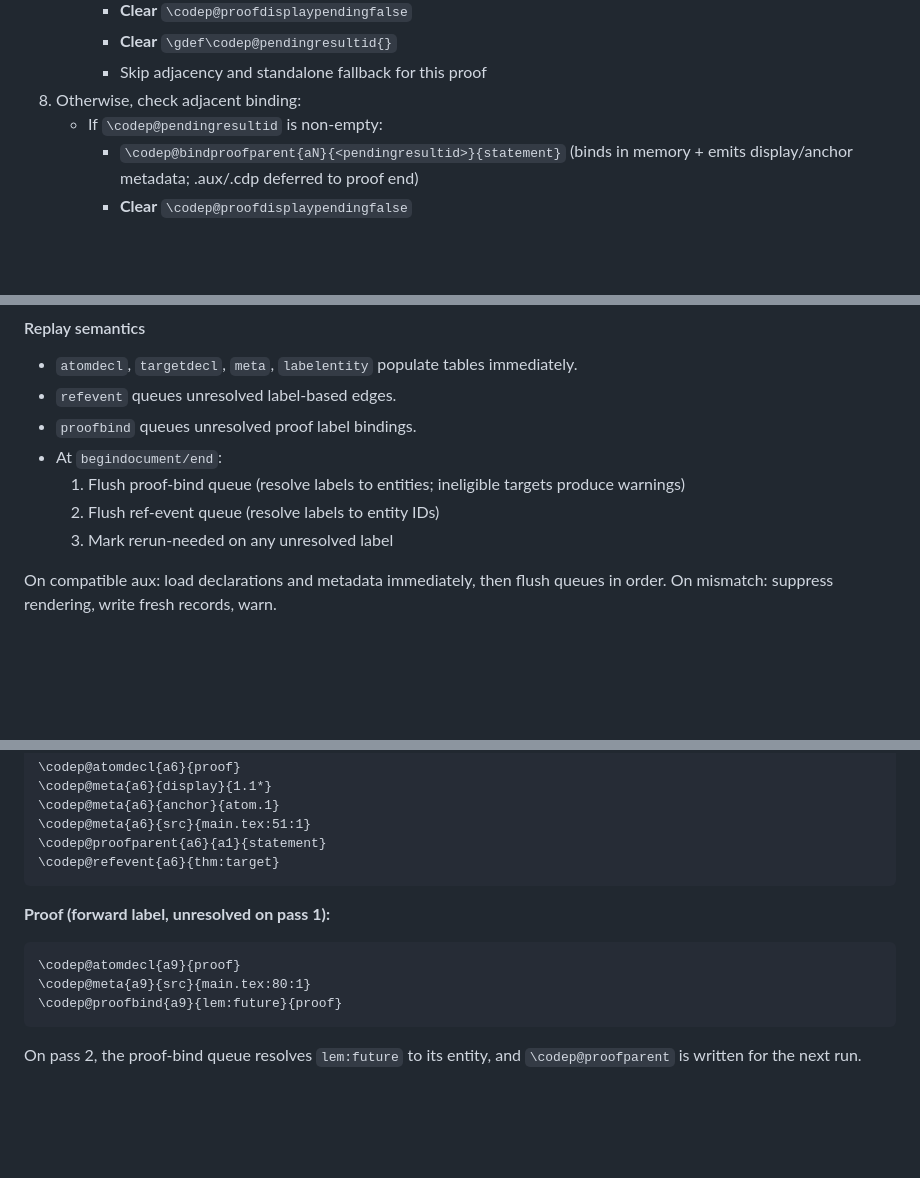
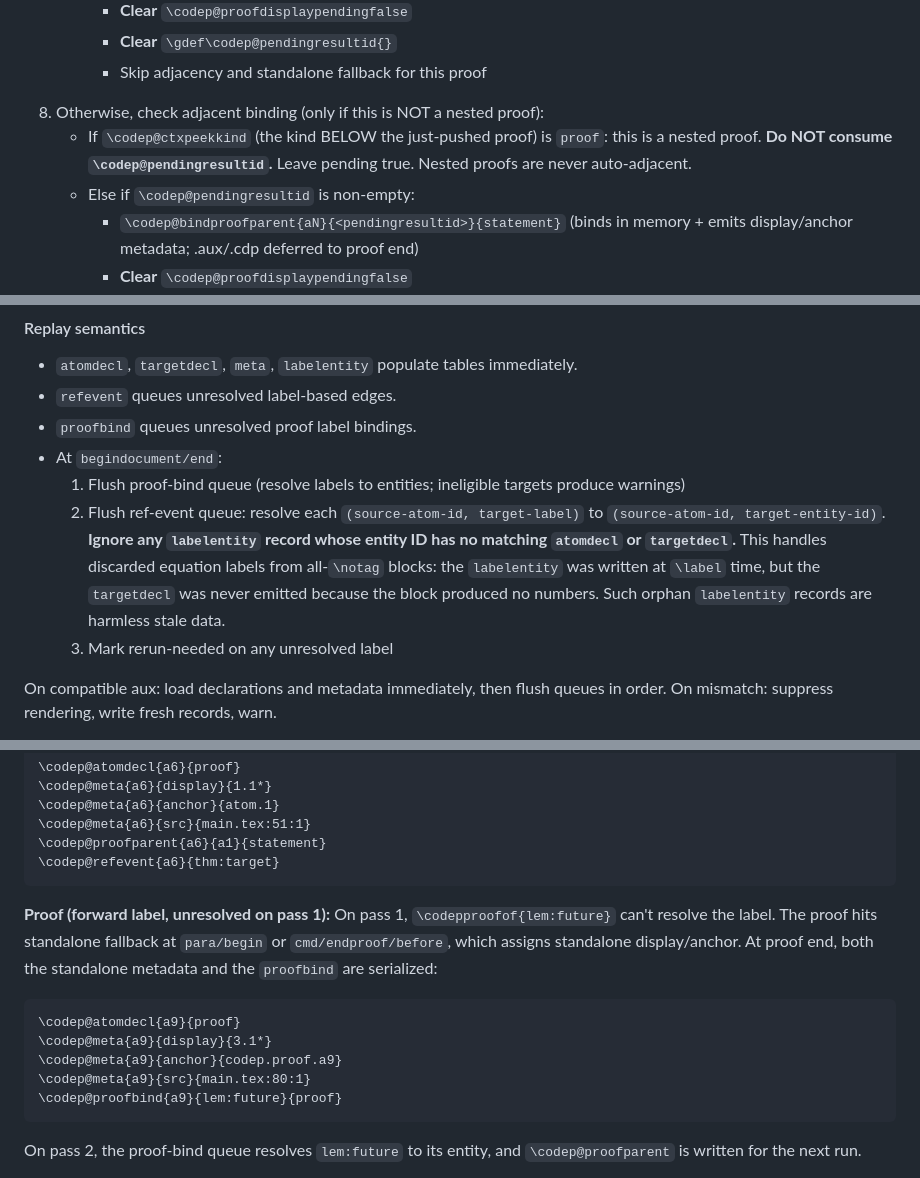
Before and after one commit to tmainiero/codependent, a Markdown page: PHASE3_SPEC.md, 3 parts joined by grey strips. GitHub-like rendering; blank space fills up the shorter version.

Commit message:
PHASE3_SPEC: fix R11 edge-case gaps (4 majors + 1 minor)
- Nested proof guard: check ctxpeekkind before consuming
  pendingresultid; nested proofs never auto-adjacent
- Forward-label proof example: now shows standalone display/anchor
  metadata alongside proofbind (standalone fallback fires on pass 1)
- codepproofof successful bind clears pending proofbind marker
  (prevents both proofparent AND proofbind in same run)
- Replay ignores orphan labelentity records with no matching
  atomdecl/targetdecl (handles discarded all-notag equation labels)
- Known-risks text updated: all tracked envs are proof-eligible,
  non-result envs do NOT clear pending

Co-Authored-By: Claude Opus 4.6 (1M context) <noreply@anthropic.com>

````diff
--- a/PHASE3_SPEC.md
+++ b/PHASE3_SPEC.md
@@ -185,8 +185,10 @@ State transitions are specified exhaustively below.
      - **Clear** `\codep@proofdisplaypendingfalse`
      - **Clear** `\gdef\codep@pendingresultid{}`
      - Skip adjacency and standalone fallback for this proof
-8. Otherwise, check adjacent binding:
-   - If `\codep@pendingresultid` is non-empty:
+<!-- Fixed: R11-MAJOR — nested proof must not consume outer pendingresultid -->
+8. Otherwise, check adjacent binding (only if this is NOT a nested proof):
+   - If `\codep@ctxpeekkind` (the kind BELOW the just-pushed proof) is `proof`: this is a nested proof. **Do NOT consume `\codep@pendingresultid`.** Leave pending true. Nested proofs are never auto-adjacent.
+   - Else if `\codep@pendingresultid` is non-empty:
      - `\codep@bindproofparent{aN}{<pendingresultid>}{statement}` (binds in memory + emits display/anchor metadata; .aux/.cdp deferred to proof end)
      - **Clear** `\codep@proofdisplaypendingfalse`
      - **Clear** `\gdef\codep@pendingresultid{}`
@@ -446,7 +448,7 @@ The config hash covers every option that changes allocation or display metadata:
 - `proofbind` queues unresolved proof label bindings.
 - At `begindocument/end`:
   1. Flush proof-bind queue (resolve labels to entities; ineligible targets produce warnings)
-  2. Flush ref-event queue (resolve labels to entity IDs)
+  2. Flush ref-event queue: resolve each `(source-atom-id, target-label)` to `(source-atom-id, target-entity-id)`. **Ignore any `labelentity` record whose entity ID has no matching `atomdecl` or `targetdecl`.** This handles discarded equation labels from all-`\notag` blocks: the `labelentity` was written at `\label` time, but the `targetdecl` was never emitted because the block produced no numbers. Such orphan `labelentity` records are harmless stale data.
   3. Mark rerun-needed on any unresolved label
 
 On compatible aux: load declarations and metadata immediately, then flush queues in order. On mismatch: suppress rendering, write fresh records, warn.
@@ -555,7 +558,10 @@ New:
 **Proof (forward label, unresolved on pass 1):**
+On pass 1, `\codepproofof{lem:future}` can't resolve the label. The proof hits standalone fallback at `para/begin` or `cmd/endproof/before`, which assigns standalone display/anchor. At proof end, both the standalone metadata and the `proofbind` are serialized:
 
 ```tex
 \codep@atomdecl{a9}{proof}
+\codep@meta{a9}{display}{3.1*}
+\codep@meta{a9}{anchor}{codep.proof.a9}
 \codep@meta{a9}{src}{main.tex:80:1}
 \codep@proofbind{a9}{lem:future}{proof}
 ```
````
Also changed, not shown: other parts of PHASE3_SPEC.md (+5 -2 lines).
